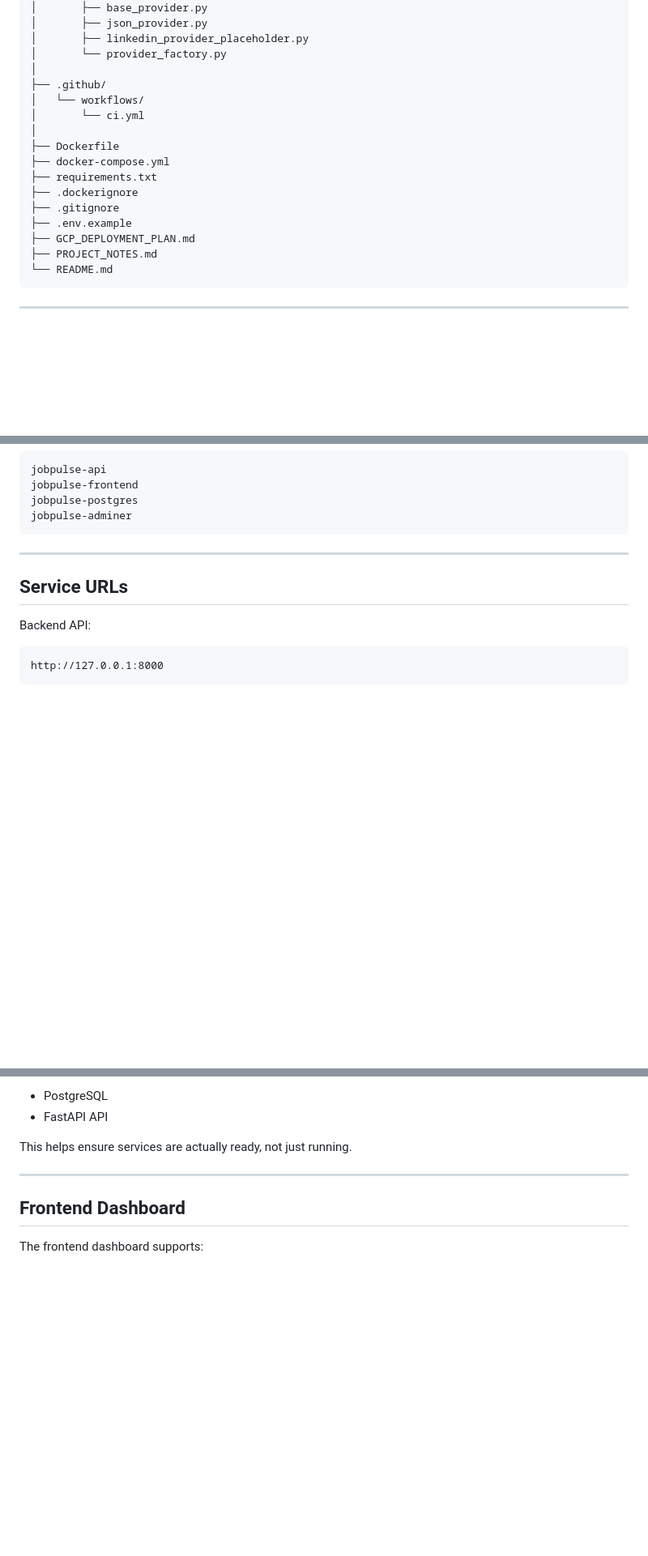
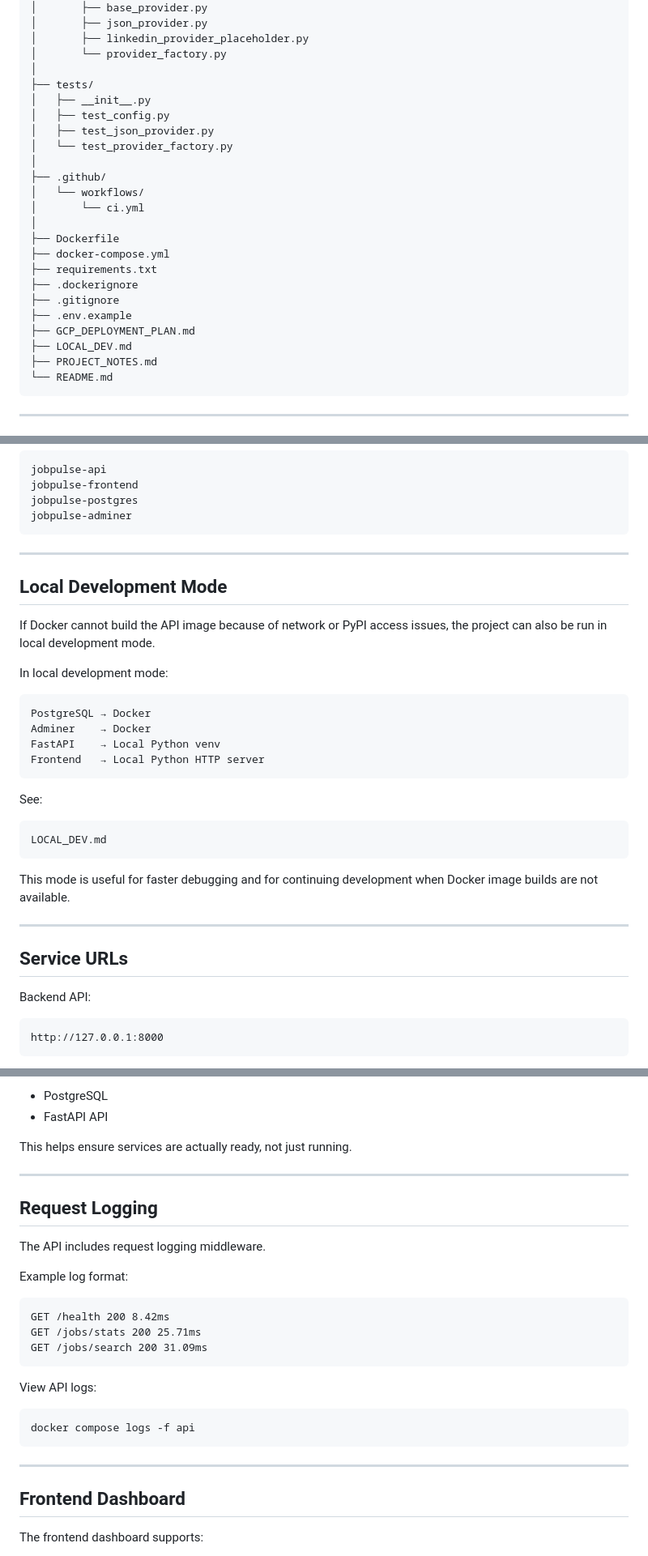
Before and after one commit to mrezamaghouli/jobpulse-api, a Markdown page: README.md, 3 parts joined by grey strips. Shown at 81% size. Drawn GitHub-style; blank space fills up the shorter version.

Commit message:
Add local development documentation

````diff
--- a/README.md
+++ b/README.md
@@ -121,6 +127,12 @@ linkedin-api/
 │       ├── linkedin_provider_placeholder.py
 │       └── provider_factory.py
 │
+├── tests/
+│   ├── __init__.py
+│   ├── test_config.py
+│   ├── test_json_provider.py
+│   └── test_provider_factory.py
+│
 ├── .github/
 │   └── workflows/
 │       └── ci.yml
@@ -132,6 +144,7 @@ linkedin-api/
 ├── .gitignore
 ├── .env.example
 ├── GCP_DEPLOYMENT_PLAN.md
+├── LOCAL_DEV.md
 ├── PROJECT_NOTES.md
 └── README.md
 ```
@@ -191,6 +204,29 @@ jobpulse-frontend
 jobpulse-postgres
 jobpulse-adminer
 ```
+
+---
+
+## Local Development Mode
+
+If Docker cannot build the API image because of network or PyPI access issues, the project can also be run in local development mode.
+
+In local development mode:
+
+```text
+PostgreSQL → Docker
+Adminer    → Docker
+FastAPI    → Local Python venv
+Frontend   → Local Python HTTP server
+```
+
+See:
+
+```text
+LOCAL_DEV.md
+```
+
+This mode is useful for faster debugging and for continuing development when Docker image builds are not available.
 
 ---
 
@@ -517,6 +582,26 @@ Docker Compose also uses health checks for:
 * FastAPI API
 
 This helps ensure services are actually ready, not just running.
+
+---
+
+## Request Logging
+
+The API includes request logging middleware.
+
+Example log format:
+
+```text
+GET /health 200 8.42ms
+GET /jobs/stats 200 25.71ms
+GET /jobs/search 200 31.09ms
+```
+
+View API logs:
+
+```powershell
+docker compose logs -f api
+```
 
 ---
 
````
Also changed, not shown: other parts of README.md (+49 -9 lines).
